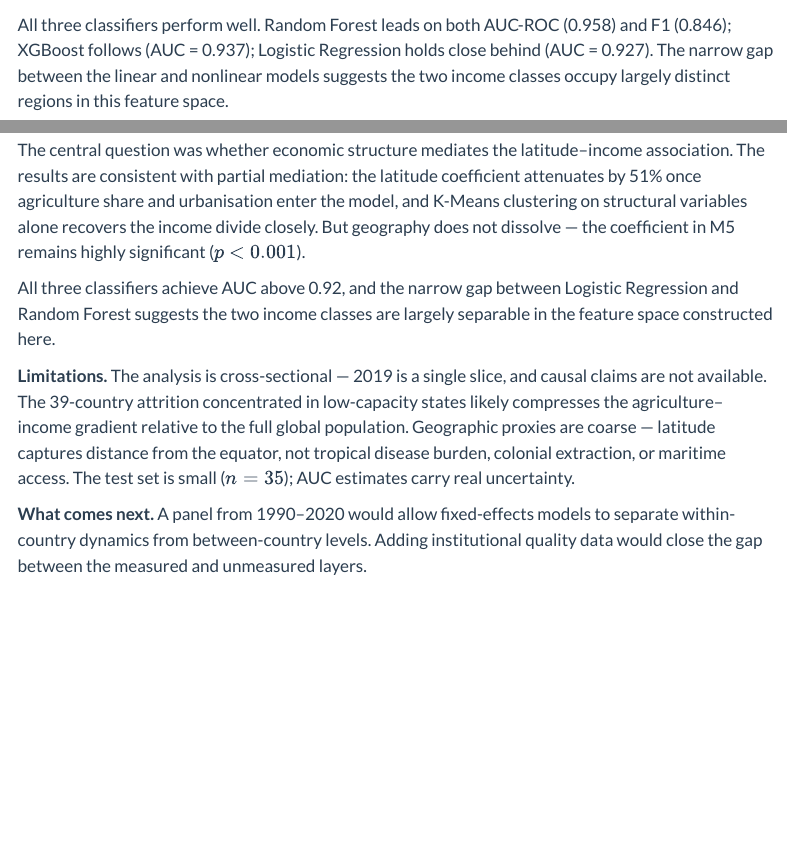
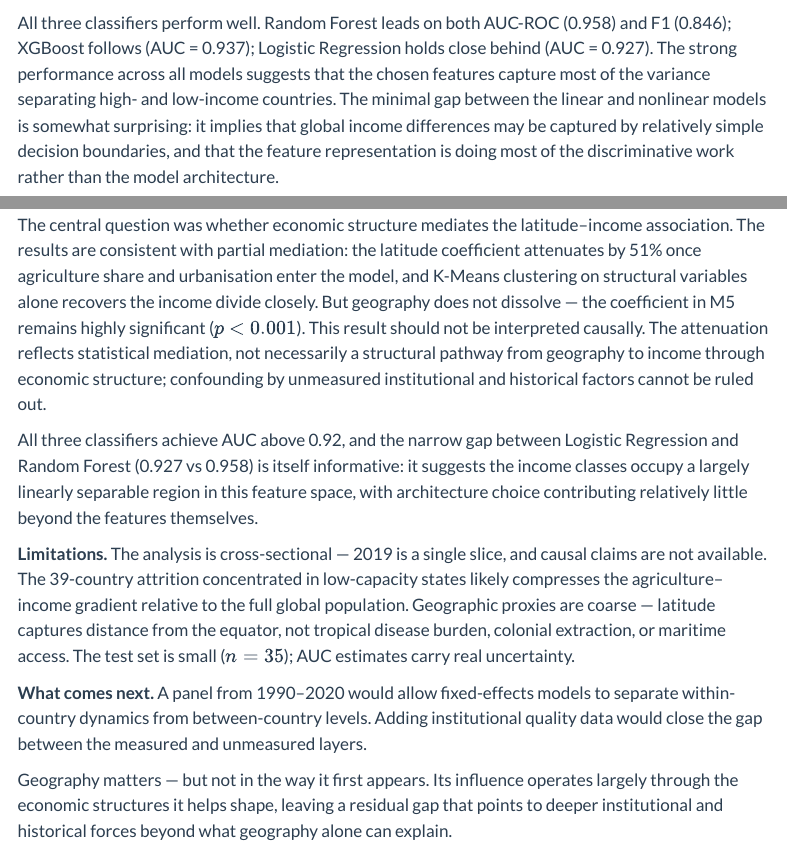
Before and after one commit to UTSGJohnsonSong/JSC370-finalproject, a Quarto document (final_report.qmd): the page in a window 1100 px wide, from 3040 px down before the commit and from 3090 px down after it, so that both start at the same text, and a second part further down, joined at a grey line. Rendered offline with R 4.5, knitr and Pandoc in place of Quarto, with nearby package versions; some code elsewhere in the file could not run offline; menus at the side of the page are left out.

Commit message:
deepen conclusions: causal disclaimer, agriculture mechanism, LR insight

````diff
--- a/final_report.qmd
+++ b/final_report.qmd
@@ -314,7 +314,7 @@ perf_styled = (perf_df.style
 display(HTML(perf_styled.to_html()))
 ```
 
-All three classifiers perform well. Random Forest leads on both AUC-ROC (0.958) and F1 (0.846); XGBoost follows (AUC = 0.937); Logistic Regression holds close behind (AUC = 0.927). The narrow gap between the linear and nonlinear models suggests the two income classes occupy largely distinct regions in this feature space.
+All three classifiers perform well. Random Forest leads on both AUC-ROC (0.958) and F1 (0.846); XGBoost follows (AUC = 0.937); Logistic Regression holds close behind (AUC = 0.927). The strong performance across all models suggests that the chosen features capture most of the variance separating high- and low-income countries. The minimal gap between the linear and nonlinear models is somewhat surprising: it implies that global income differences may be captured by relatively simple decision boundaries, and that the feature representation is doing most of the discriminative work rather than the model architecture.
 
 ```{python}
 #| label: fig-feature-importance
@@ -486,10 +486,12 @@ Three interactive figures are available at the [interactive visualizations page]
 
 ## Conclusions and Summary
 
-The central question was whether economic structure mediates the latitude–income association. The results are consistent with partial mediation: the latitude coefficient attenuates by 51% once agriculture share and urbanisation enter the model, and K-Means clustering on structural variables alone recovers the income divide closely. But geography does not dissolve — the coefficient in M5 remains highly significant ($p < 0.001$).
+The central question was whether economic structure mediates the latitude–income association. The results are consistent with partial mediation: the latitude coefficient attenuates by 51% once agriculture share and urbanisation enter the model, and K-Means clustering on structural variables alone recovers the income divide closely. But geography does not dissolve — the coefficient in M5 remains highly significant ($p < 0.001$). This result should not be interpreted causally. The attenuation reflects statistical mediation, not necessarily a structural pathway from geography to income through economic structure; confounding by unmeasured institutional and historical factors cannot be ruled out.
 
-All three classifiers achieve AUC above 0.92, and the narrow gap between Logistic Regression and Random Forest suggests the two income classes are largely separable in the feature space constructed here.
+All three classifiers achieve AUC above 0.92, and the narrow gap between Logistic Regression and Random Forest (0.927 vs 0.958) is itself informative: it suggests the income classes occupy a largely linearly separable region in this feature space, with architecture choice contributing relatively little beyond the features themselves.
 
 **Limitations.** The analysis is cross-sectional — 2019 is a single slice, and causal claims are not available. The 39-country attrition concentrated in low-capacity states likely compresses the agriculture–income gradient relative to the full global population. Geographic proxies are coarse — latitude captures distance from the equator, not tropical disease burden, colonial extraction, or maritime access. The test set is small ($n = 35$); AUC estimates carry real uncertainty.
 
 **What comes next.** A panel from 1990–2020 would allow fixed-effects models to separate within-country dynamics from between-country levels. Adding institutional quality data would close the gap between the measured and unmeasured layers.
+
+Geography matters — but not in the way it first appears. Its influence operates largely through the economic structures it helps shape, leaving a residual gap that points to deeper institutional and historical forces beyond what geography alone can explain.
````
Also changed, not shown: final_report.qmd (2 more changed lines).
